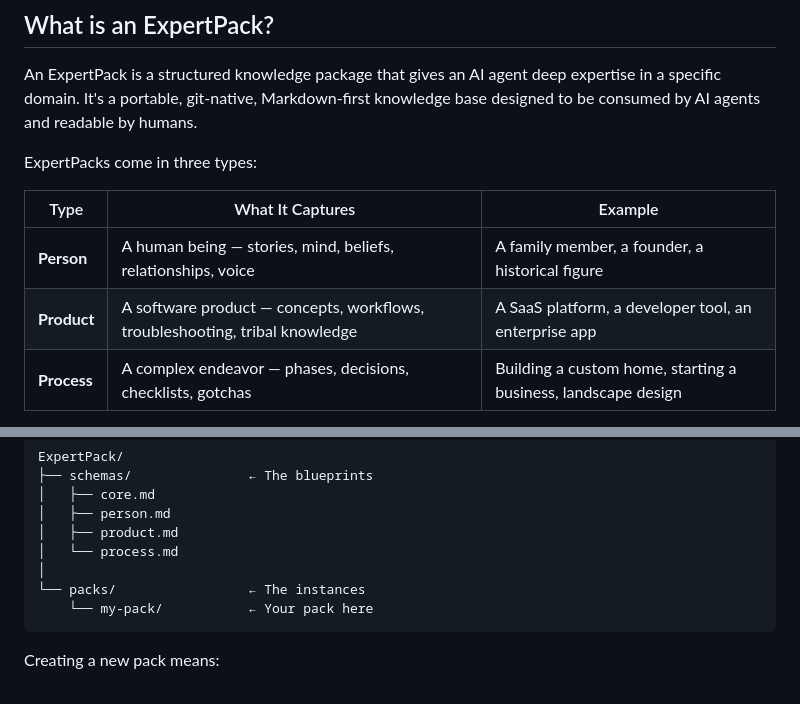
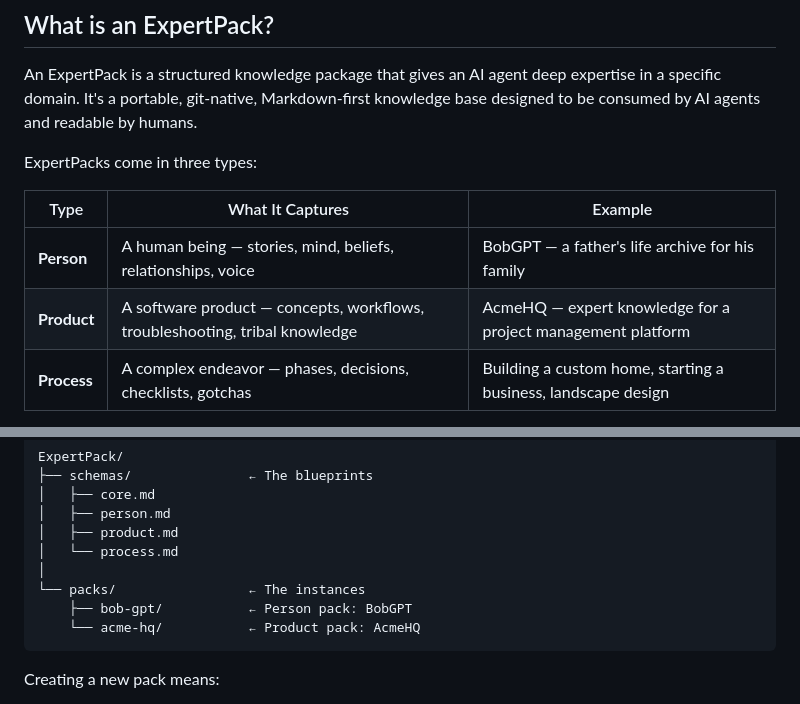
Before and after one commit to brianhearn/ExpertPack, a Markdown page: ARCHITECTURE.md, 2 parts joined by grey strips. Rendered like a GitHub page.

````diff
--- a/ARCHITECTURE.md
+++ b/ARCHITECTURE.md
@@ -22,8 +22,8 @@ ExpertPacks come in three types:
 
 | Type | What It Captures | Example |
 |------|-----------------|---------|
-| **Person** | A human being — stories, mind, beliefs, relationships, voice | A family member, a founder, a historical figure |
-| **Product** | A software product — concepts, workflows, troubleshooting, tribal knowledge | A SaaS platform, a developer tool, an enterprise app |
+| **Person** | A human being — stories, mind, beliefs, relationships, voice | BobGPT — a father's life archive for his family |
+| **Product** | A software product — concepts, workflows, troubleshooting, tribal knowledge | AcmeHQ — expert knowledge for a project management platform |
 | **Process** | A complex endeavor — phases, decisions, checklists, gotchas | Building a custom home, starting a business, landscape design |
 
 Each type follows a type-specific schema that defines its directory structure and content patterns. All types share a common set of core principles.
@@ -86,7 +86,8 @@ ExpertPack/
 │   └── process.md
 │
 └── packs/                 ← The instances
-    └── my-pack/           ← Your pack here
+    ├── bob-gpt/           ← Person pack: BobGPT
+    └── acme-hq/           ← Product pack: AcmeHQ
 ```
 
 Creating a new pack means:
````
Also changed, not shown: README.md (+9 -1 lines), schemas/person.md (+1 -1 lines).
